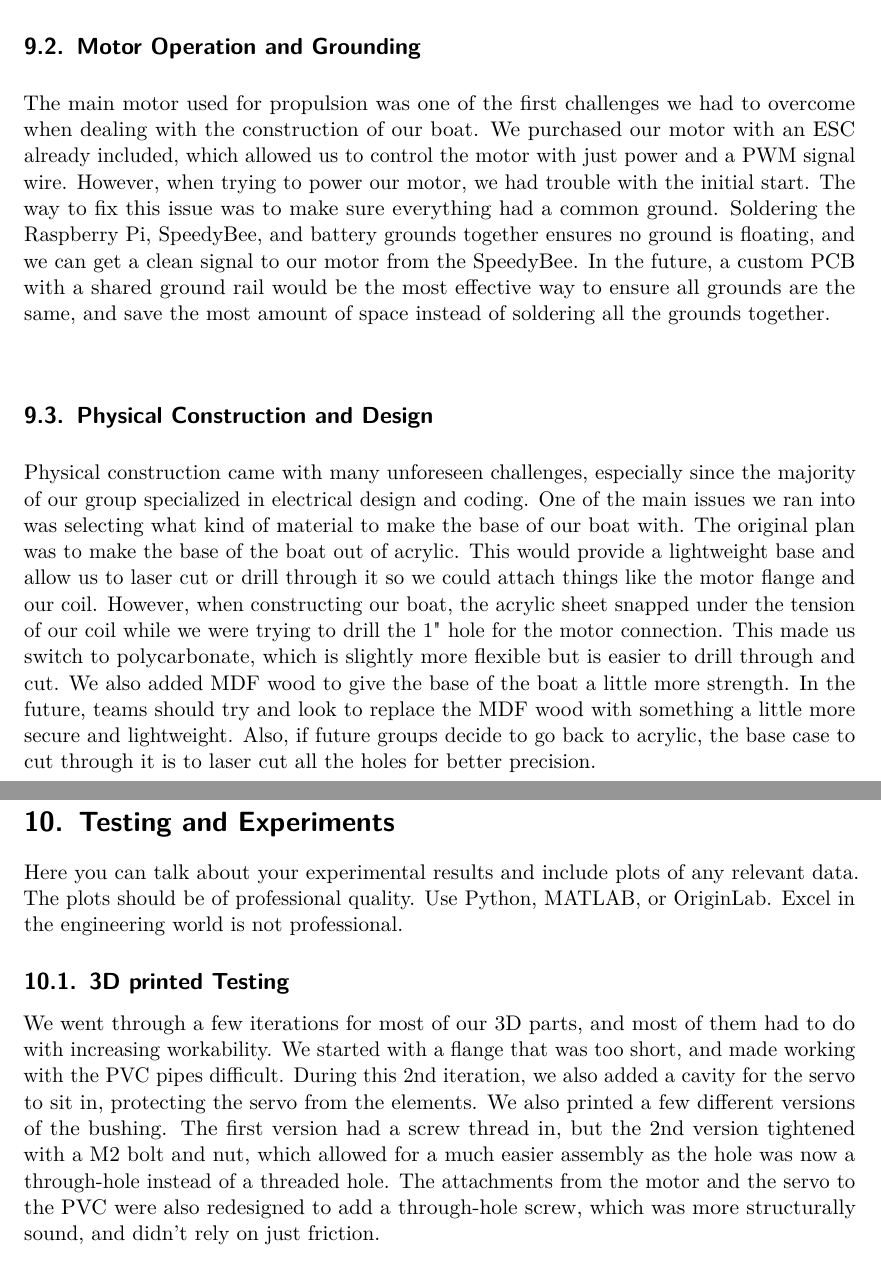
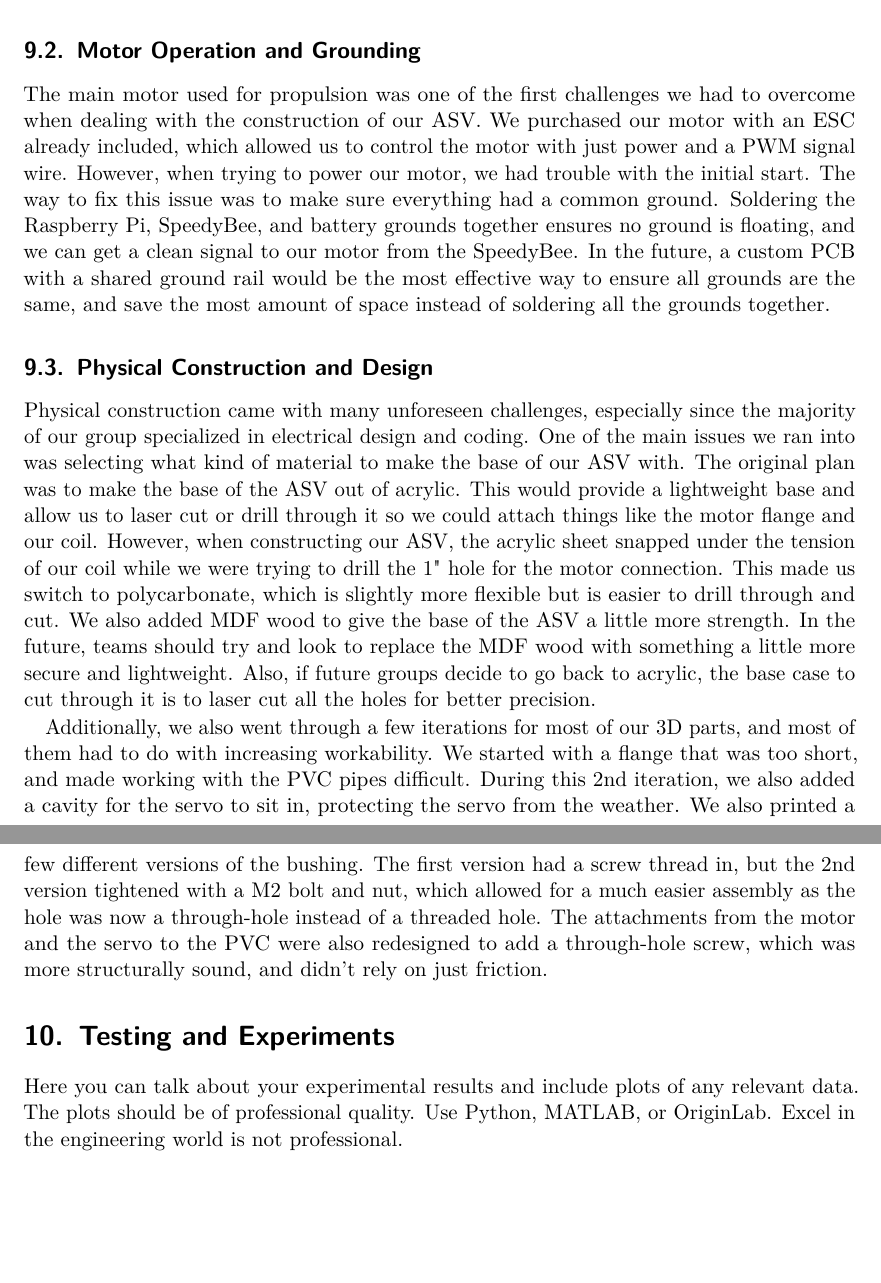
Before and after one commit to grgao/boat, a LaTeX document (Report/main.tex, which reads Report/Troubleshooting.tex, Report/project_testing.tex): two parts of pages 17 and 18 of 23, joined at a grey line, cut so that both start at the same text, the shorter picture padded with empty space. Compiled offline with pdfLaTeX.

Commit message:
combined experiments into the troubleshooting step

```diff
--- a/Report/Troubleshooting.tex
+++ b/Report/Troubleshooting.tex
@@ -3,6 +3,8 @@ During our project, we encountered various challenges that required creative pro
 \subsection{PCB and Power}
 The DC-DC converter PCB was one of the many problems we had to overcome. The main issue was that the PCB successfully worked at larger loads($20~\Omega$), which drew around 0.25 amps. However, when we decreased the load to $3.5~\Omega$, drawing around 1.5A, the chip would burn out. After looking at potential issues ranging from lack of inrush current protection, voltage spikes, etc., the actual issue turned out to be the lack of a Vout copper pour between the inductor and output capacitors. The copper pour allows for good heat dissipation within the circuit, and since we didn't have any, the chip would overheat at low loads. We tried a couple of quick fixes like soldering more connections between the output capacitors and the inductor or increasing output capacitance. These solutions would hold the voltage for a little longer, up to around one minute, but ultimately they would burn up. So we switched to a voltage regulator, which, although it has a lower output current, was still sufficient to operate the servo and power the SpeedyBee. A long-term fix for using a DC-DC converter would be to redesign the PCB with a Vout pour to allow for better heat dissipation.
 \subsection{Motor Operation and Grounding}
-The main motor used for propulsion was one of the first challenges we had to overcome when dealing with the construction of our boat. We purchased our motor with an ESC already included, which allowed us to control the motor with just power and a PWM signal wire. However, when trying to power our motor, we had trouble with the initial start. The way to fix this issue was to make sure everything had a common ground. Soldering the Raspberry Pi, SpeedyBee, and battery grounds together ensures no ground is floating, and we can get a clean signal to our motor from the SpeedyBee. In the future, a custom PCB with a shared ground rail would be the most effective way to ensure all grounds are the same, and save the most amount of space instead of soldering all the grounds together.
+The main motor used for propulsion was one of the first challenges we had to overcome when dealing with the construction of our ASV. We purchased our motor with an ESC already included, which allowed us to control the motor with just power and a PWM signal wire. However, when trying to power our motor, we had trouble with the initial start. The way to fix this issue was to make sure everything had a common ground. Soldering the Raspberry Pi, SpeedyBee, and battery grounds together ensures no ground is floating, and we can get a clean signal to our motor from the SpeedyBee. In the future, a custom PCB with a shared ground rail would be the most effective way to ensure all grounds are the same, and save the most amount of space instead of soldering all the grounds together.
 \subsection{Physical Construction and Design}
-Physical construction came with many unforeseen challenges, especially since the majority of our group specialized in electrical design and coding. One of the main issues we ran into was selecting what kind of material to make the base of our boat with. The original plan was to make the base of the boat out of acrylic. This would provide a lightweight base and allow us to laser cut or drill through it so we could attach things like the motor flange and our coil. However, when constructing our boat, the acrylic sheet snapped under the tension of our coil while we were trying to drill the 1" hole for the motor connection. This made us switch to polycarbonate, which is slightly more flexible but is easier to drill through and cut. We also added MDF wood to give the base of the boat a little more strength. In the future, teams should try and look to replace the MDF wood with something a little more secure and lightweight. Also, if future groups decide to go back to acrylic, the base case to cut through it is to laser cut all the holes for better precision.
+Physical construction came with many unforeseen challenges, especially since the majority of our group specialized in electrical design and coding. One of the main issues we ran into was selecting what kind of material to make the base of our ASV with. The original plan was to make the base of the ASV out of acrylic. This would provide a lightweight base and allow us to laser cut or drill through it so we could attach things like the motor flange and our coil. However, when constructing our ASV, the acrylic sheet snapped under the tension of our coil while we were trying to drill the 1" hole for the motor connection. This made us switch to polycarbonate, which is slightly more flexible but is easier to drill through and cut. We also added MDF wood to give the base of the ASV a little more strength. In the future, teams should try and look to replace the MDF wood with something a little more secure and lightweight. Also, if future groups decide to go back to acrylic, the base case to cut through it is to laser cut all the holes for better precision.
+
+Additionally, we also went through a few iterations for most of our 3D parts, and most of them had to do with increasing workability. We started with a flange that was too short, and made working with the PVC pipes difficult. During this 2nd iteration, we also added a cavity for the servo to sit in, protecting the servo from the weather. We also printed a few different versions of the bushing. The first version had a screw thread in, but the 2nd version tightened with a M2 bolt and nut, which allowed for a much easier assembly as the hole was now a through-hole instead of a threaded hole. The attachments from the motor and the servo to the PVC were also redesigned to add a through-hole screw, which was more structurally sound, and didn't rely on just friction.
--- a/Report/project_testing.tex
+++ b/Report/project_testing.tex
@@ -1,8 +1,2 @@
 \section{Testing and Experiments}
 Here you can talk about your experimental results and include plots of any relevant data. The plots should be of professional quality. Use Python, MATLAB, or OriginLab. Excel in the engineering world is not professional.
-
-% Section for Miles, talk about a lot of failed experiments. This is where to talk about the acrylic failure, the first iteration of 3D printed parts, and the first iteration of the PCB.
-
-\subsection{3D printed Testing}
-
-We went through a few iterations for most of our 3D parts, and most of them had to do with increasing workability. We started with a flange that was too short, and made working with the PVC pipes difficult. During this 2nd iteration, we also added a cavity for the servo to sit in, protecting the servo from the elements. We also printed a few different versions of the bushing. The first version had a screw thread in, but the 2nd version tightened with a M2 bolt and nut, which allowed for a much easier assembly as the hole was now a through-hole instead of a threaded hole. The attachments from the motor and the servo to the PVC were also redesigned to add a through-hole screw, which was more structurally sound, and didn't rely on just friction.
```
Also changed, not shown: 2 other files.
